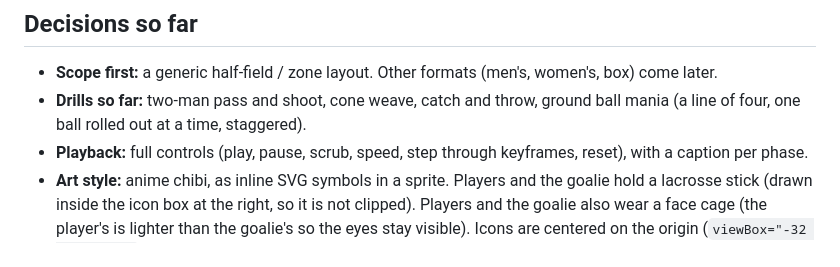
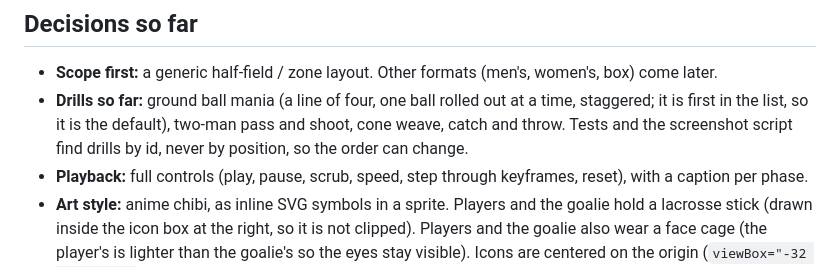
Before and after one commit to vibecoder-1z3r0/visual-lax-drills, a Markdown page: AGENTS.md, the part around the change. GitHub-like rendering.

```diff
--- a/AGENTS.md
+++ b/AGENTS.md
@@ -43,7 +43,9 @@ Python is dev tooling only (build script, Playwright tests).
 
 ## Decisions so far
 - **Scope first:** a generic half-field / zone layout. Other formats (men's, women's, box) come later.
-- **Drills so far:** two-man pass and shoot, cone weave, catch and throw, ground ball mania (a line of four, one ball rolled out at a time, staggered).
+- **Drills so far:** ground ball mania (a line of four, one ball rolled out at a time, staggered; it is first in
+  the list, so it is the default), two-man pass and shoot, cone weave, catch and throw. Tests and the
+  screenshot script find drills by id, never by position, so the order can change.
 - **Playback:** full controls (play, pause, scrub, speed, step through keyframes, reset), with a
   caption per phase.
 - **Art style:** anime chibi, as inline SVG symbols in a sprite.  Players and the goalie hold a lacrosse stick (drawn inside the icon box at the right, so it is not clipped). Players and the goalie also wear a face cage (the player's is lighter than the goalie's so the eyes stay visible). Icons are centered on the origin
```
Also changed, not shown: README.md (+1 -1 lines), docs/screenshots/ground-ball-mania.png, 7 other files.
